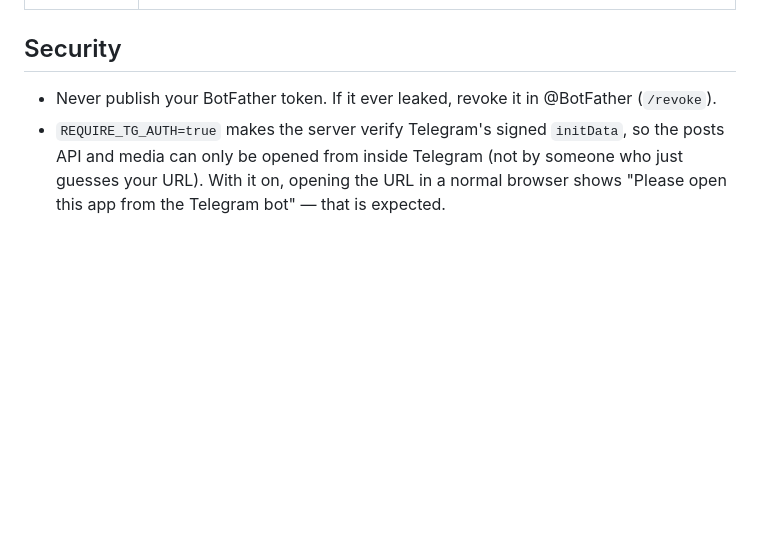
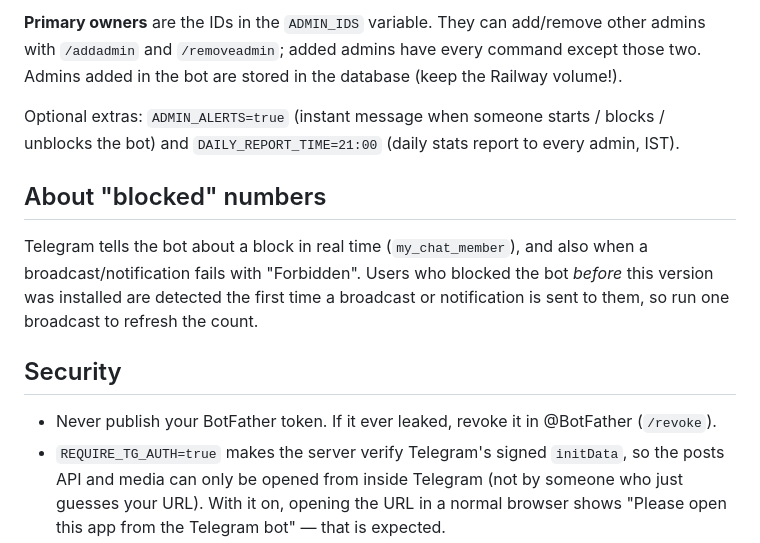
Before and after one commit to oshyper/Atrangi_clickable-, a Markdown page: README.md, the part around one of its changes. Rendered like a GitHub page; blank space fills up the shorter version.

```diff
--- a/README.md
+++ b/README.md
@@ -51,3 +66,10 @@ with one persistent SQLite volume.
+**Primary owners** are the IDs in the `ADMIN_IDS` variable. They can add/remove other admins with `/addadmin` and `/removeadmin`; added admins have every command except those two. Admins added in the bot are stored in the database (keep the Railway volume!).
+
+Optional extras: `ADMIN_ALERTS=true` (instant message when someone starts / blocks / unblocks the bot) and `DAILY_REPORT_TIME=21:00` (daily stats report to every admin, IST).
+
+## About "blocked" numbers
+
+Telegram tells the bot about a block in real time (`my_chat_member`), and also when a broadcast/notification fails with "Forbidden". Users who blocked the bot *before* this version was installed are detected the first time a broadcast or notification is sent to them, so run one broadcast to refresh the count.
 
 ## Security
 
```
Also changed, not shown: other parts of README.md (+24 -9 lines).
